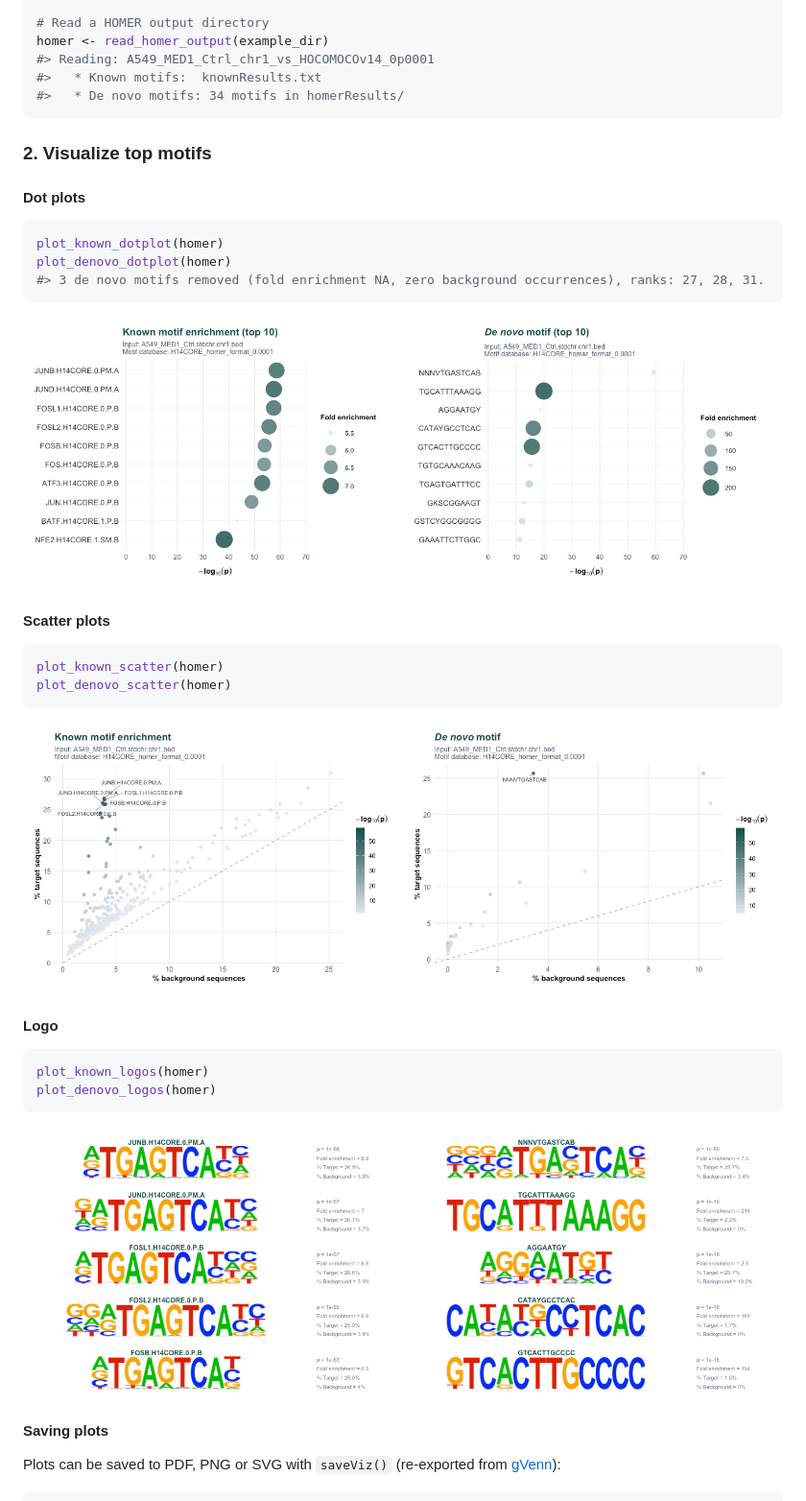
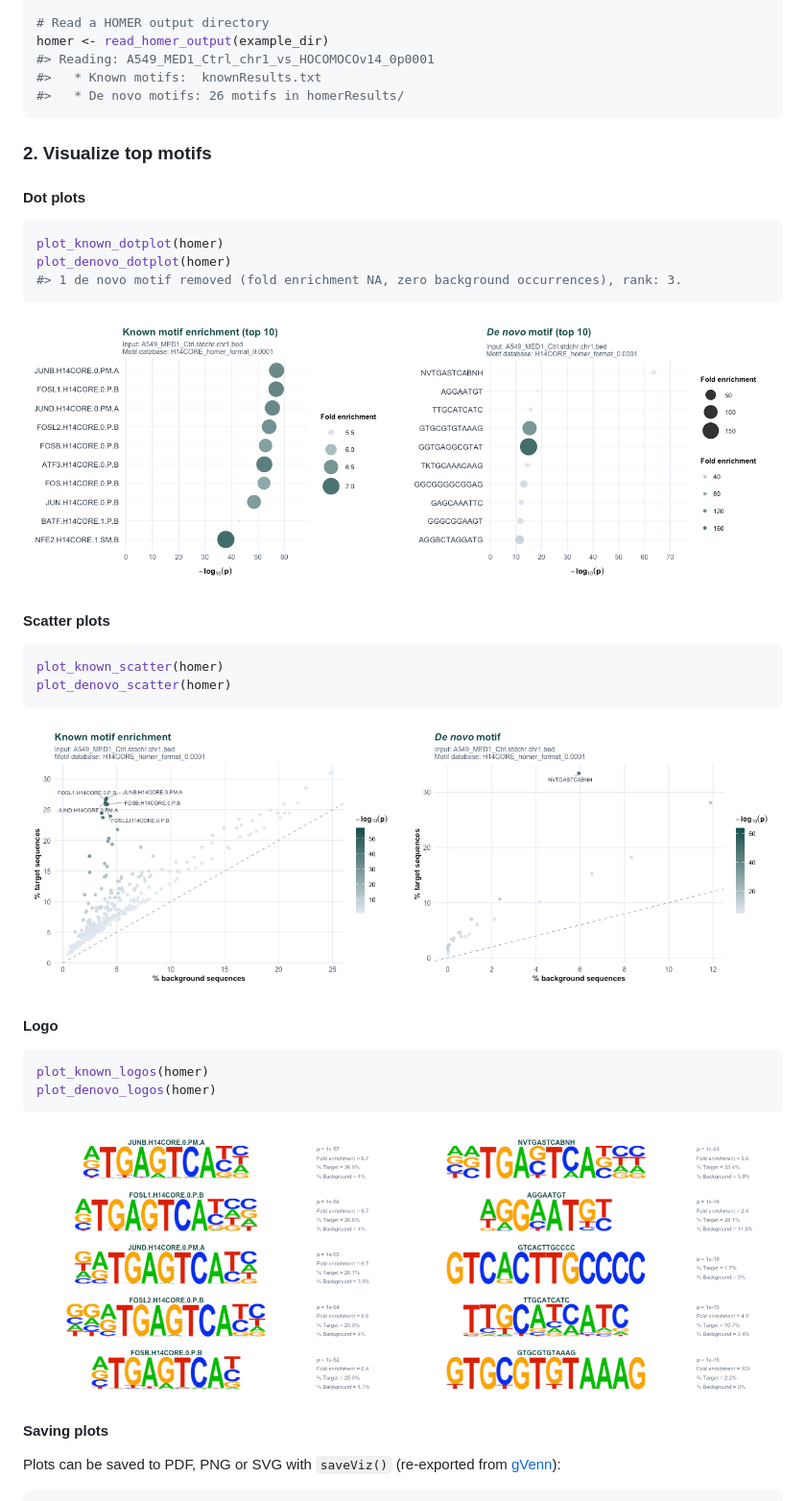
Before and after one commit to ckntav/homerViz, a Markdown page: README.md, the part around one of its changes. Shown at 96% size. GitHub-like rendering; pictures changed too: man/figures/README-dot-plot-1.png, man/figures/README-dot-plot-2.png, man/figures/README-logo-1.png.

````diff
--- a/README.md
+++ b/README.md
@@ -72,7 +72,7 @@ example_dir <- system.file(
 homer <- read_homer_output(example_dir)
 #> Reading: A549_MED1_Ctrl_chr1_vs_HOCOMOCOv14_0p0001
 #>   * Known motifs:  knownResults.txt
-#>   * De novo motifs: 34 motifs in homerResults/
+#>   * De novo motifs: 26 motifs in homerResults/
 ```
 
 ### 2. Visualize top motifs
@@ -82,7 +82,7 @@ homer <- read_homer_output(example_dir)
 ``` r
 plot_known_dotplot(homer)
 plot_denovo_dotplot(homer)
-#> 3 de novo motifs removed (fold enrichment NA, zero background occurrences), ranks: 27, 28, 31.
+#> 1 de novo motif removed (fold enrichment NA, zero background occurrences), rank: 3.
 ```
 
 <img src="man/figures/README-dot-plot-1.png" alt="" width="50%" /><img src="man/figures/README-dot-plot-2.png" alt="" width="50%" />
````
Also changed, not shown: other parts of README.md (+26 -0 lines).
